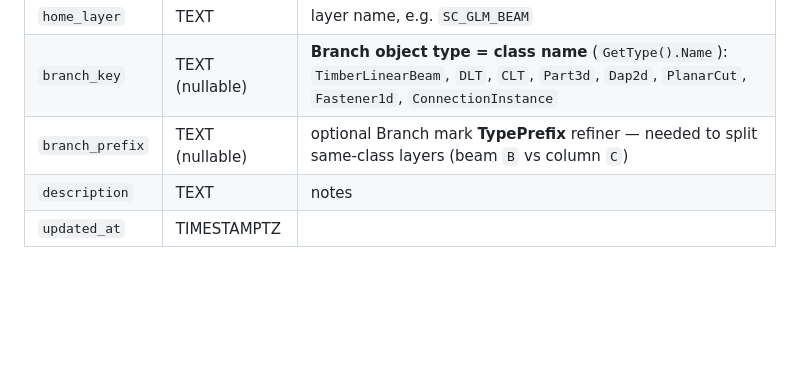
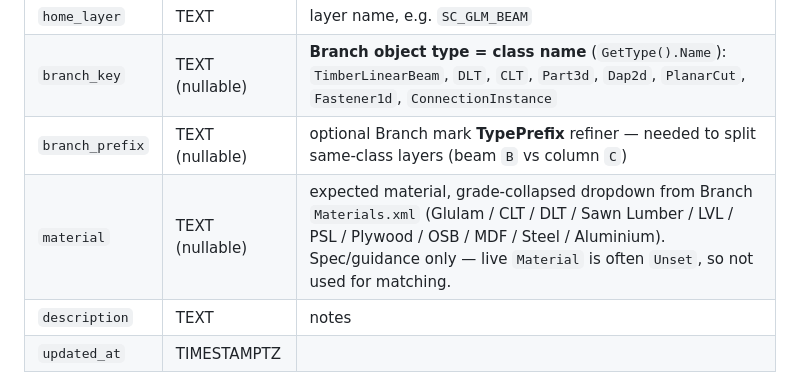
Before and after one commit to Marsh-biz/rhino-layer-app, a Markdown page: standards/Object_Type_Catalog_Plan.md, the part around the change. GitHub-like rendering; blank space fills up the shorter version.

Commit message:
Docs: add material field to object-type data model
Co-Authored-By: Claude Opus 4.8 <noreply@anthropic.com>

```diff
--- a/standards/Object_Type_Catalog_Plan.md
+++ b/standards/Object_Type_Catalog_Plan.md
@@ -58,6 +58,7 @@ Table `object_types` (Postgres; in-memory fallback when no `DATABASE_URL`, same
 | `home_layer` | TEXT | layer name, e.g. `SC_GLM_BEAM` |
 | `branch_key` | TEXT (nullable) | **Branch object type = class name** (`GetType().Name`): `TimberLinearBeam`, `DLT`, `CLT`, `Part3d`, `Dap2d`, `PlanarCut`, `Fastener1d`, `ConnectionInstance` |
 | `branch_prefix` | TEXT (nullable) | optional Branch mark **TypePrefix** refiner — needed to split same-class layers (beam `B` vs column `C`) |
+| `material` | TEXT (nullable) | expected material, grade-collapsed dropdown from Branch `Materials.xml` (Glulam / CLT / DLT / Sawn Lumber / LVL / PSL / Plywood / OSB / MDF / Steel / Aluminium). Spec/guidance only — live `Material` is often `Unset`, so not used for matching. |
 | `description` | TEXT | notes |
 | `updated_at` | TIMESTAMPTZ | |
 
```
